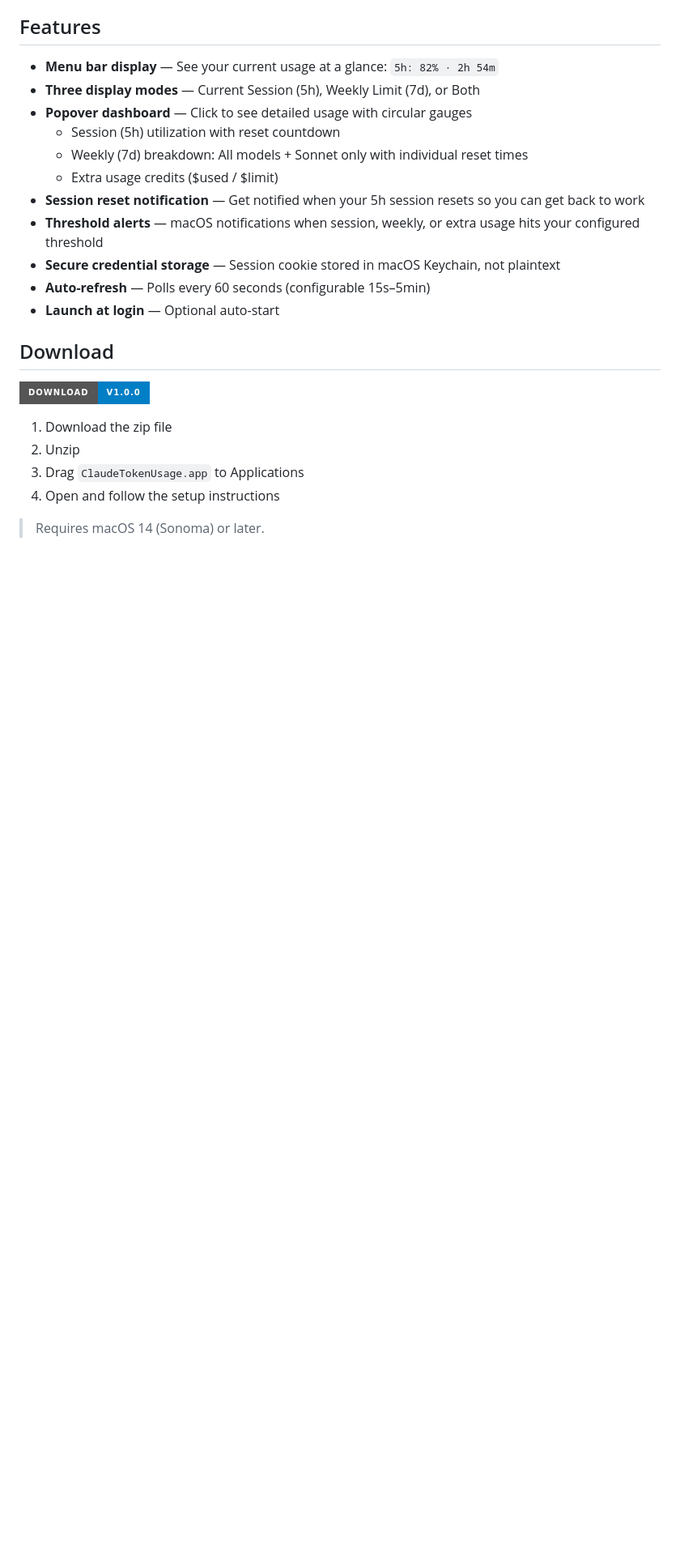
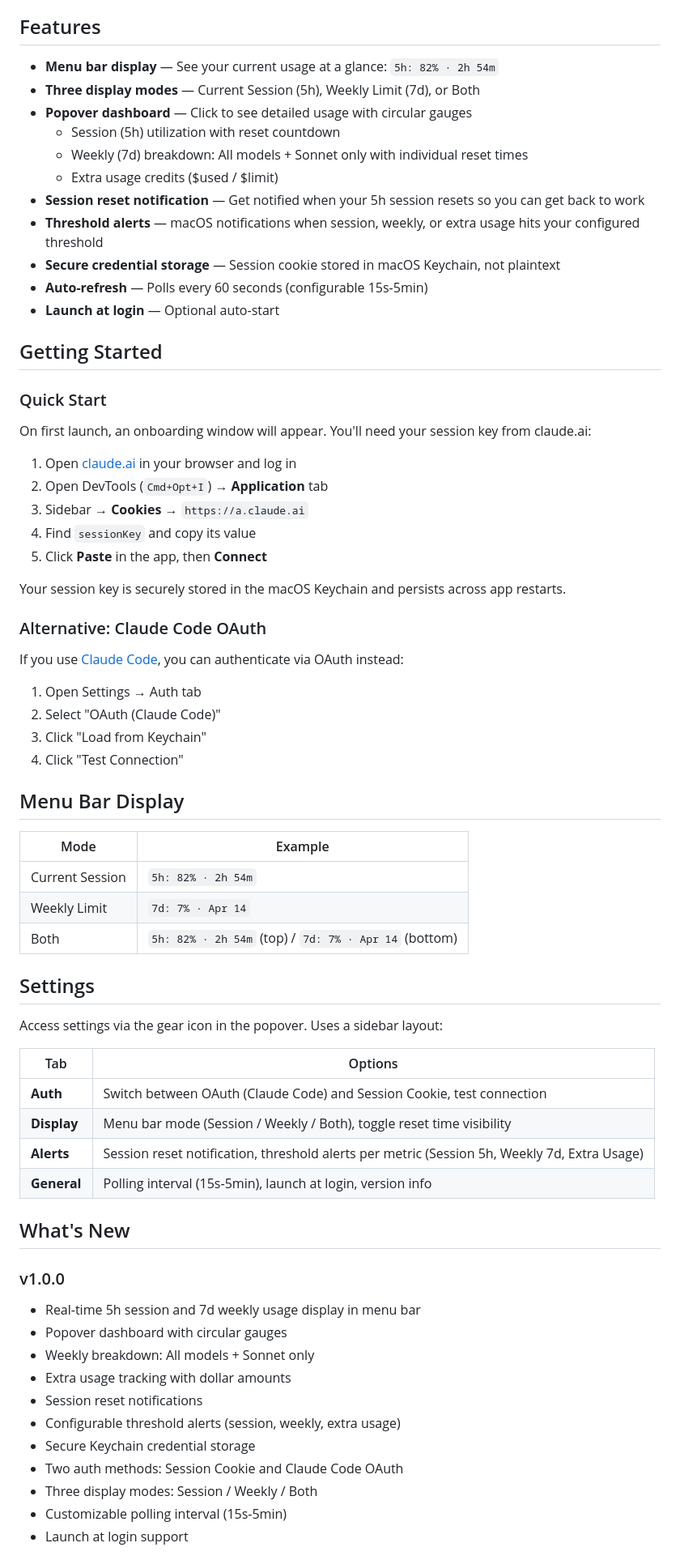
Before and after one commit to taejunoh/ClaudeBeat, a Markdown page: README.md, the part around one of its changes. Shown at 81% size. Drawn GitHub-style; badges without logos; blank space fills up the shorter version.

Commit message:
docs: improve README with FAQ, troubleshooting, badges, changelog, contributing

```diff
--- a/README.md
+++ b/README.md
@@ -16,16 +39,63 @@ A native macOS menu bar app that monitors your Claude AI token usage in real-tim
 - **Session reset notification** — Get notified when your 5h session resets so you can get back to work
 - **Threshold alerts** — macOS notifications when session, weekly, or extra usage hits your configured threshold
 - **Secure credential storage** — Session cookie stored in macOS Keychain, not plaintext
-- **Auto-refresh** — Polls every 60 seconds (configurable 15s–5min)
+- **Auto-refresh** — Polls every 60 seconds (configurable 15s-5min)
 - **Launch at login** — Optional auto-start
 
-## Download
+## Getting Started
 
-[![Download](https://img.shields.io/badge/Download-v1.0.0-blue?style=for-the-badge)](https://github.com/taejunoh/claude-token-usage/releases/latest/download/ClaudeTokenUsage.zip)
+### Quick Start
 
-1. Download the zip file
-2. Unzip
-3. Drag `ClaudeTokenUsage.app` to Applications
-4. Open and follow the setup instructions
+On first launch, an onboarding window will appear. You'll need your session key from claude.ai:
 
-> Requires macOS 14 (Sonoma) or later.
+1. Open [claude.ai](https://claude.ai) in your browser and log in
+2. Open DevTools (`Cmd+Opt+I`) → **Application** tab
+3. Sidebar → **Cookies** → `https://a.claude.ai`
+4. Find `sessionKey` and copy its value
+5. Click **Paste** in the app, then **Connect**
+
+Your session key is securely stored in the macOS Keychain and persists across app restarts.
+
+### Alternative: Claude Code OAuth
+
+If you use [Claude Code](https://docs.anthropic.com/en/docs/claude-code), you can authenticate via OAuth instead:
+
+1. Open Settings → Auth tab
+2. Select "OAuth (Claude Code)"
+3. Click "Load from Keychain"
+4. Click "Test Connection"
+
+## Menu Bar Display
+
+| Mode | Example |
+|---|---|
+| Current Session | `5h: 82% · 2h 54m` |
+| Weekly Limit | `7d: 7% · Apr 14` |
+| Both | `5h: 82% · 2h 54m` (top) / `7d: 7% · Apr 14` (bottom) |
+
+## Settings
+
+Access settings via the gear icon in the popover. Uses a sidebar layout:
+
+| Tab | Options |
+|---|---|
+| **Auth** | Switch between OAuth (Claude Code) and Session Cookie, test connection |
+| **Display** | Menu bar mode (Session / Weekly / Both), toggle reset time visibility |
+| **Alerts** | Session reset notification, threshold alerts per metric (Session 5h, Weekly 7d, Extra Usage) |
+| **General** | Polling interval (15s-5min), launch at login, version info |
+
+## What's New
+
+### v1.0.0
+- Real-time 5h session and 7d weekly usage display in menu bar
+- Popover dashboard with circular gauges
+- Weekly breakdown: All models + Sonnet only
+- Extra usage tracking with dollar amounts
+- Session reset notifications
+- Configurable threshold alerts (session, weekly, extra usage)
+- Secure Keychain credential storage
+- Two auth methods: Session Cookie and Claude Code OAuth
+- Three display modes: Session / Weekly / Both
+- Customizable polling interval (15s-5min)
+- Launch at login support
+
```
Also changed, not shown: other parts of README.md (+61 -48 lines).
